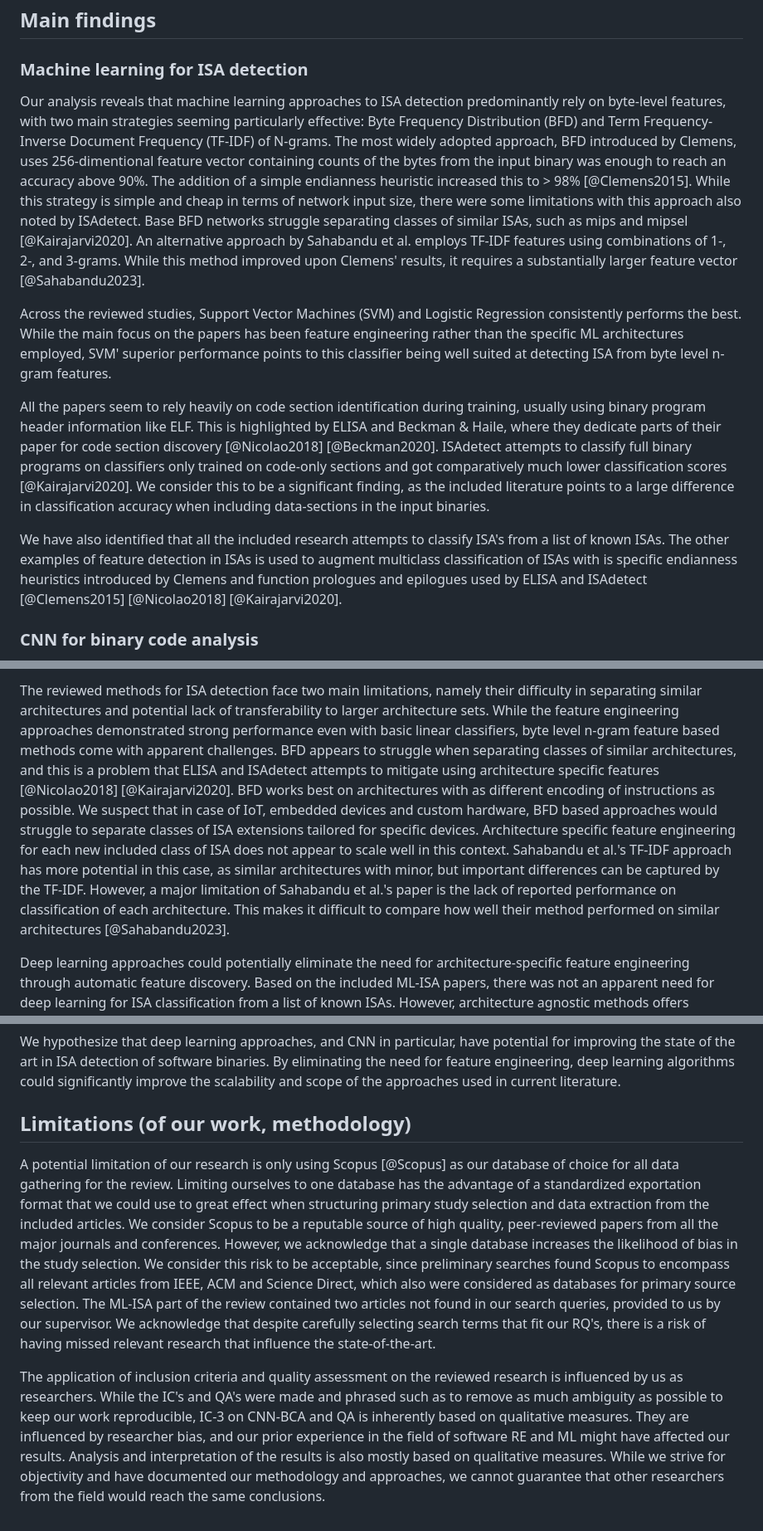
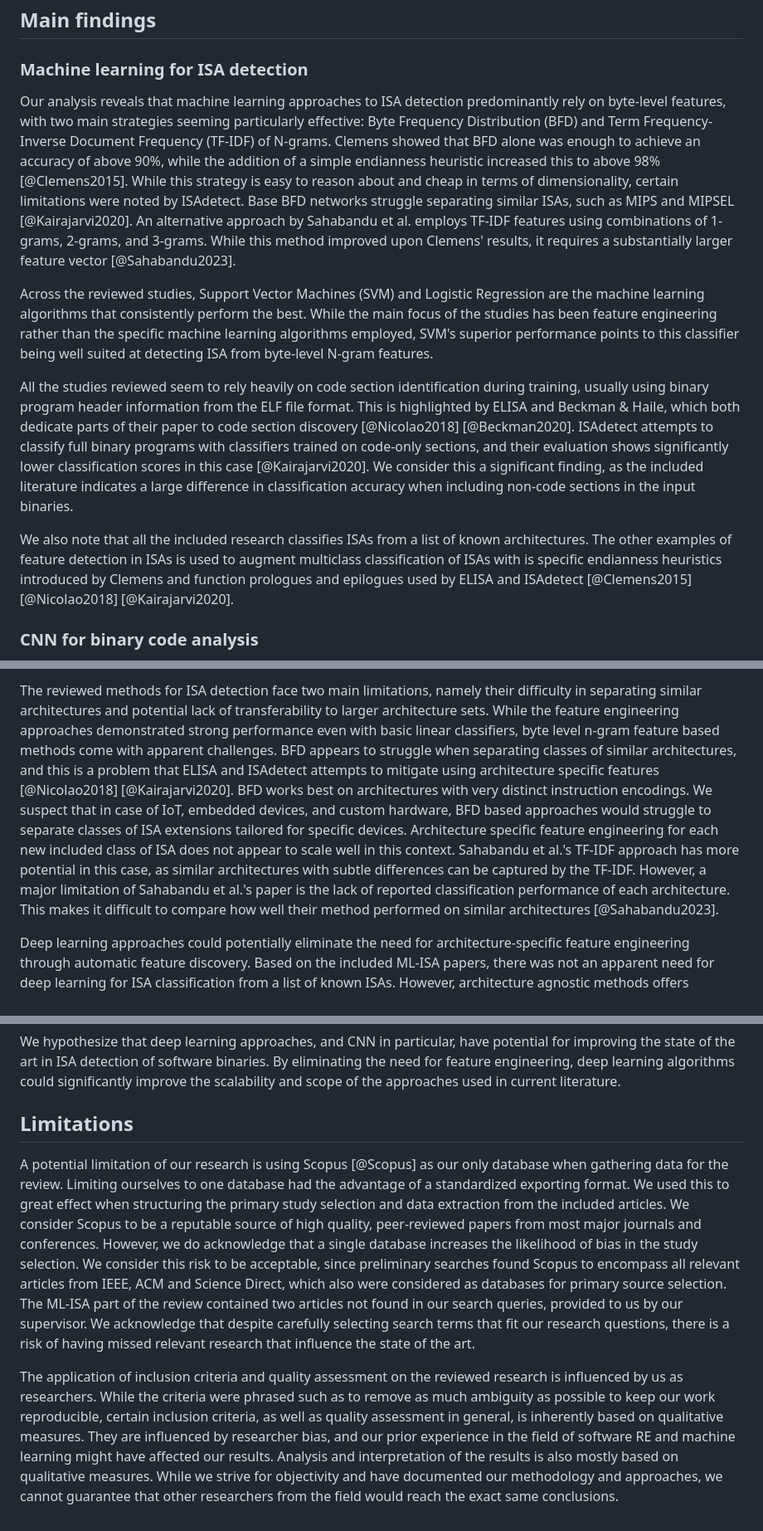
Before and after one commit to mikkelsvartveit/thesis, a Markdown page: preproject/content/06-discussion.md, 3 parts joined by grey strips. Shown: that part at 83% size. GitHub-like rendering.

```diff
--- a/preproject/content/06-discussion.md
+++ b/preproject/content/06-discussion.md
@@ -4,15 +4,15 @@
 
 ### Machine learning for ISA detection
 
-Our analysis reveals that machine learning approaches to ISA detection predominantly rely on byte-level features, with two main strategies seeming particularly effective: Byte Frequency Distribution (BFD) and Term Frequency-Inverse Document Frequency (TF-IDF) of N-grams. The most widely adopted approach, BFD introduced by Clemens, uses 256-dimentional feature vector containing counts of the bytes from the input binary was enough to reach an accuracy above 90%. The addition of a simple endianness heuristic increased this to > 98% [@Clemens2015]. While this strategy is simple and cheap in terms of network input size, there were some limitations with this approach also noted by ISAdetect. Base BFD networks struggle separating classes of similar ISAs, such as mips and mipsel [@Kairajarvi2020]. An alternative approach by Sahabandu et al. employs TF-IDF features using combinations of 1-, 2-, and 3-grams. While this method improved upon Clemens' results, it requires a substantially larger feature vector [@Sahabandu2023].
+Our analysis reveals that machine learning approaches to ISA detection predominantly rely on byte-level features, with two main strategies seeming particularly effective: Byte Frequency Distribution (BFD) and Term Frequency-Inverse Document Frequency (TF-IDF) of N-grams. Clemens showed that BFD alone was enough to achieve an accuracy of above 90%, while the addition of a simple endianness heuristic increased this to above 98% [@Clemens2015]. While this strategy is easy to reason about and cheap in terms of dimensionality, certain limitations were noted by ISAdetect. Base BFD networks struggle separating similar ISAs, such as MIPS and MIPSEL [@Kairajarvi2020]. An alternative approach by Sahabandu et al. employs TF-IDF features using combinations of 1-grams, 2-grams, and 3-grams. While this method improved upon Clemens' results, it requires a substantially larger feature vector [@Sahabandu2023].
 
-Across the reviewed studies, Support Vector Machines (SVM) and Logistic Regression consistently performs the best. While the main focus on the papers has been feature engineering rather than the specific ML architectures employed, SVM' superior performance points to this classifier being well suited at detecting ISA from byte level n-gram features.
+Across the reviewed studies, Support Vector Machines (SVM) and Logistic Regression are the machine learning algorithms that consistently perform the best. While the main focus of the studies has been feature engineering rather than the specific machine learning algorithms employed, SVM's superior performance points to this classifier being well suited at detecting ISA from byte-level N-gram features.
 
-All the papers seem to rely heavily on code section identification during training, usually using binary program header information like ELF. This is highlighted by ELISA and Beckman & Haile, where they dedicate parts of their paper for code section discovery [@Nicolao2018] [@Beckman2020]. ISAdetect attempts to classify full binary programs on classifiers only trained on code-only sections and got comparatively much lower classification scores [@Kairajarvi2020]. We consider this to be a significant finding, as the included literature points to a large difference in classification accuracy when including data-sections in the input binaries.
+All the studies reviewed seem to rely heavily on code section identification during training, usually using binary program header information from the ELF file format. This is highlighted by ELISA and Beckman & Haile, which both dedicate parts of their paper to code section discovery [@Nicolao2018] [@Beckman2020]. ISAdetect attempts to classify full binary programs with classifiers trained on code-only sections, and their evaluation shows significantly lower classification scores in this case [@Kairajarvi2020]. We consider this a significant finding, as the included literature indicates a large difference in classification accuracy when including non-code sections in the input binaries.
 
-We have also identified that all the included research attempts to classify ISA's from a list of known ISAs. The other examples of feature detection in ISAs is used to augment multiclass classification of ISAs with is specific endianness heuristics introduced by Clemens and function prologues and epilogues used by ELISA and ISAdetect [@Clemens2015] [@Nicolao2018] [@Kairajarvi2020].
+We also note that all the included research classifies ISAs from a list of known architectures. The other examples of feature detection in ISAs is used to augment multiclass classification of ISAs with is specific endianness heuristics introduced by Clemens and function prologues and epilogues used by ELISA and ISAdetect [@Clemens2015] [@Nicolao2018] [@Kairajarvi2020]. <!-- TODO: Mikkel skjønte ikke den siste setningen helt -->
 
-<!--
+<!-- TODO:
 
 - Most important feature extraction, all byte level N-grams
 - SVM goated, but many works
@@ -42,7 +42,5 @@ Two papers used CNN binary analysis for detecting compiler optimization levels.
 
-The reviewed methods for ISA detection face two main limitations, namely their difficulty in separating similar architectures and potential lack of transferability to larger architecture sets. While the feature engineering approaches demonstrated strong performance even with basic linear classifiers, byte level n-gram feature based methods come with apparent challenges. BFD appears to struggle when separating classes of similar architectures, and this is a problem that ELISA and ISAdetect attempts to mitigate using architecture specific features [@Nicolao2018] [@Kairajarvi2020]. BFD works best on architectures with as different encoding of instructions as possible. We suspect that in case of IoT, embedded devices and custom hardware, BFD based approaches would struggle to separate classes of ISA extensions tailored for specific devices. Architecture specific feature engineering for each new included class of ISA does not appear to scale well in this context. Sahabandu et al.'s TF-IDF approach has more potential in this case, as similar architectures with minor, but important differences can be captured by the TF-IDF. However, a major limitation of Sahabandu et al.'s paper is the lack of reported performance on classification of each architecture. This makes it difficult to compare how well their method performed on similar architectures [@Sahabandu2023].
-
-<!-- - Dont need Deep learning for ISA detection? -->
+The reviewed methods for ISA detection face two main limitations, namely their difficulty in separating similar architectures and potential lack of transferability to larger architecture sets. While the feature engineering approaches demonstrated strong performance even with basic linear classifiers, byte level n-gram feature based methods come with apparent challenges. BFD appears to struggle when separating classes of similar architectures, and this is a problem that ELISA and ISAdetect attempts to mitigate using architecture specific features [@Nicolao2018] [@Kairajarvi2020]. BFD works best on architectures with very distinct instruction encodings. We suspect that in case of IoT, embedded devices, and custom hardware, BFD based approaches would struggle to separate classes of ISA extensions tailored for specific devices. Architecture specific feature engineering for each new included class of ISA does not appear to scale well in this context. Sahabandu et al.'s TF-IDF approach has more potential in this case, as similar architectures with subtle differences can be captured by the TF-IDF. However, a major limitation of Sahabandu et al.'s paper is the lack of reported classification performance of each architecture. This makes it difficult to compare how well their method performed on similar architectures [@Sahabandu2023].
 
 Deep learning approaches could potentially eliminate the need for architecture-specific feature engineering through automatic feature discovery. Based on the included ML-ISA papers, there was not an apparent need for deep learning for ISA classification from a list of known ISAs. However, architecture agnostic methods offers significant advantages in terms of transferability and scalability to new architectures. The main drawback with deep learning is the reliance on large datasets and longer training times compared to traditional ML approaches. However, the CNN-BCA part of the review highlights the potential in strategies like dataset augmentation and transfer learning, which could improve feasibility of a deep learning approach.
 
@@ -69,7 +67,7 @@ To address the gap in scalability of current ISA detection approaches, we propos
 
 We hypothesize that deep learning approaches, and CNN in particular, have potential for improving the state of the art in ISA detection of software binaries. By eliminating the need for feature engineering, deep learning algorithms could significantly improve the scalability and scope of the approaches used in current literature.
 
-## Limitations (of our work, methodology)
+## Limitations
 
 <!--
 - Kun scopus
@@ -78,13 +76,13 @@ We hypothesize that deep learning approaches, and CNN in particular, have potent
 - Qualitiative Research, based on our own experience in the flied, bias shit
 -->
 
-A potential limitation of our research is only using Scopus [@Scopus] as our database of choice for all data gathering for the review. Limiting ourselves to one database has the advantage of a standardized exportation format that we could use to great effect when structuring primary study selection and data extraction from the included articles. We consider Scopus to be a reputable source of high quality, peer-reviewed papers from all the major journals and conferences. However, we acknowledge that a single database increases the likelihood of bias in the study selection. We consider this risk to be acceptable, since preliminary searches found Scopus to encompass all relevant articles from IEEE, ACM and Science Direct, which also were considered as databases for primary source selection. The ML-ISA part of the review contained two articles not found in our search queries, provided to us by our supervisor. We acknowledge that despite carefully selecting search terms that fit our RQ's, there is a risk of having missed relevant research that influence the state-of-the-art.
+A potential limitation of our research is using Scopus [@Scopus] as our only database when gathering data for the review. Limiting ourselves to one database had the advantage of a standardized exporting format. We used this to great effect when structuring the primary study selection and data extraction from the included articles. We consider Scopus to be a reputable source of high quality, peer-reviewed papers from most major journals and conferences. However, we do acknowledge that a single database increases the likelihood of bias in the study selection. We consider this risk to be acceptable, since preliminary searches found Scopus to encompass all relevant articles from IEEE, ACM and Science Direct, which also were considered as databases for primary source selection. The ML-ISA part of the review contained two articles not found in our search queries, provided to us by our supervisor. We acknowledge that despite carefully selecting search terms that fit our research questions, there is a risk of having missed relevant research that influence the state of the art.
 
-The application of inclusion criteria and quality assessment on the reviewed research is influenced by us as researchers. While the IC's and QA's were made and phrased such as to remove as much ambiguity as possible to keep our work reproducible, IC-3 on CNN-BCA and QA is inherently based on qualitative measures. They are influenced by researcher bias, and our prior experience in the field of software RE and ML might have affected our results. Analysis and interpretation of the results is also mostly based on qualitative measures. While we strive for objectivity and have documented our methodology and approaches, we cannot guarantee that other researchers from the field would reach the same conclusions.
+The application of inclusion criteria and quality assessment on the reviewed research is influenced by us as researchers. While the criteria were phrased such as to remove as much ambiguity as possible to keep our work reproducible, certain inclusion criteria, as well as quality assessment in general, is inherently based on qualitative measures. They are influenced by researcher bias, and our prior experience in the field of software RE and machine learning might have affected our results. Analysis and interpretation of the results is also mostly based on qualitative measures. While we strive for objectivity and have documented our methodology and approaches, we cannot guarantee that other researchers from the field would reach the exact same conclusions.
 
 <!--
 Notes ml-isa
 
-- ## Capturing features (clemens, NLP papers) across multiple bytes when counting require large feature vectors. encoding worked well for n-grams, ie < 8bit as smallest unit. NLP paper does not have f1 scores, lot of grpahs, but lacks hard numbers for different architectures.
+- Capturing features (clemens, NLP papers) across multiple bytes when counting require large feature vectors. encoding worked well for n-grams, ie < 8bit as smallest unit. NLP paper does not have f1 scores, lot of grpahs, but lacks hard numbers for different architectures.
 - SVM performed best, fast learning little data, nice with incomplete binaries reduce viable training data.
   -->
```
Also changed, not shown: other parts of preproject/content/06-discussion.md (+4 -4 lines), preproject/content/05-results.md (+20 -19 lines).
